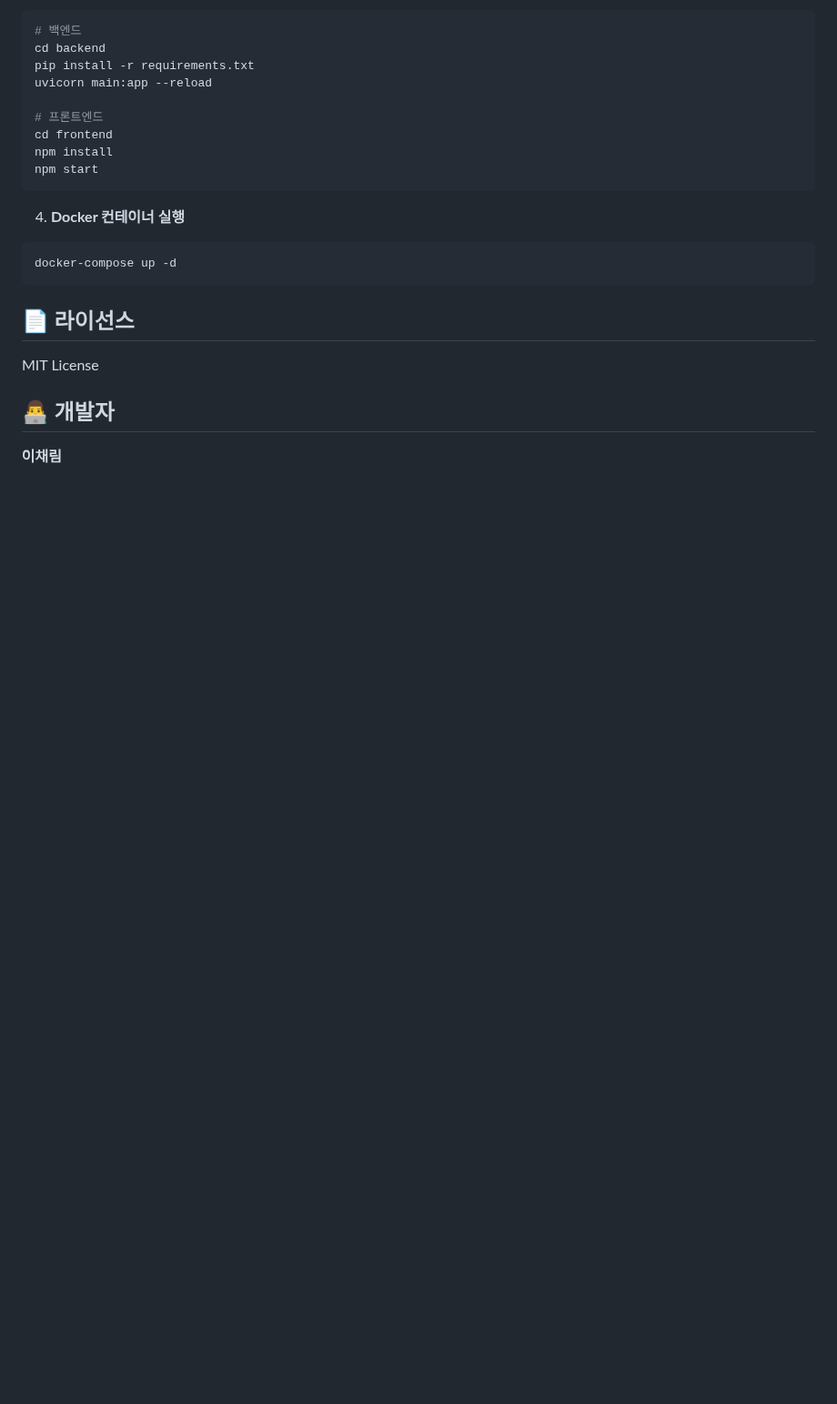
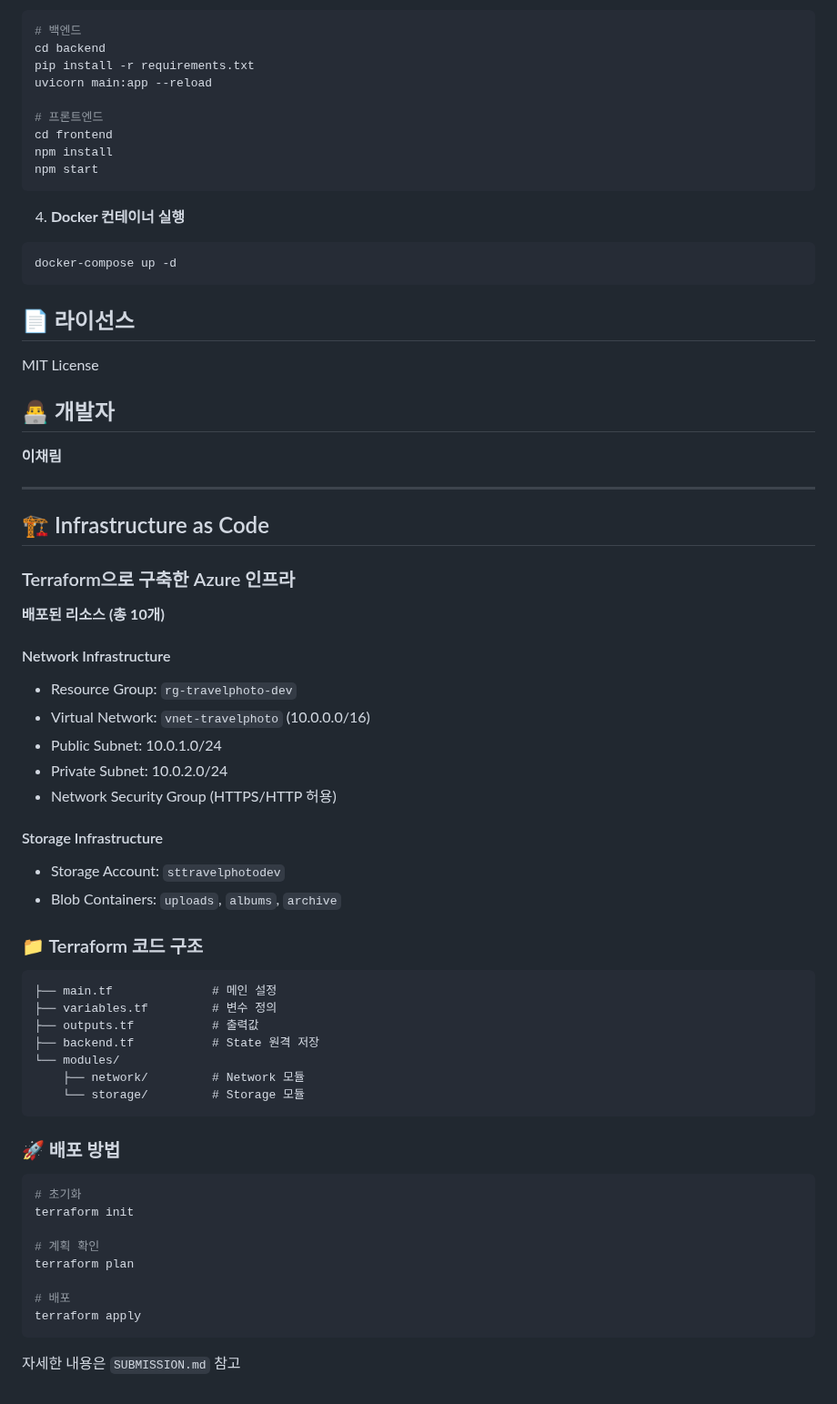
Before and after one commit to scarfaced000/TravelPhotoOrganizer, a Markdown page: README.md, the part around the change. Shown at 91% size. Rendered like a GitHub page; blank space fills up the shorter version.

Commit message:
docs: README에 Terraform 인프라 정보 추가

````diff
--- a/README.md
+++ b/README.md
@@ -221,3 +221,47 @@ MIT License
 ## 👨‍💻 개발자
 
 **이채림**
+
+---
+
+## 🏗️ Infrastructure as Code
+
+### Terraform으로 구축한 Azure 인프라
+
+**배포된 리소스 (총 10개)**
+
+#### Network Infrastructure
+- Resource Group: `rg-travelphoto-dev`
+- Virtual Network: `vnet-travelphoto` (10.0.0.0/16)
+- Public Subnet: 10.0.1.0/24
+- Private Subnet: 10.0.2.0/24
+- Network Security Group (HTTPS/HTTP 허용)
+
+#### Storage Infrastructure
+- Storage Account: `sttravelphotodev`
+- Blob Containers: `uploads`, `albums`, `archive`
+
+### 📁 Terraform 코드 구조
+```
+├── main.tf              # 메인 설정
+├── variables.tf         # 변수 정의
+├── outputs.tf           # 출력값
+├── backend.tf           # State 원격 저장
+└── modules/
+    ├── network/         # Network 모듈
+    └── storage/         # Storage 모듈
+```
+
+### 🚀 배포 방법
+```bash
+# 초기화
+terraform init
+
+# 계획 확인
+terraform plan
+
+# 배포
+terraform apply
+```
+
+자세한 내용은 `SUBMISSION.md` 참고
````
